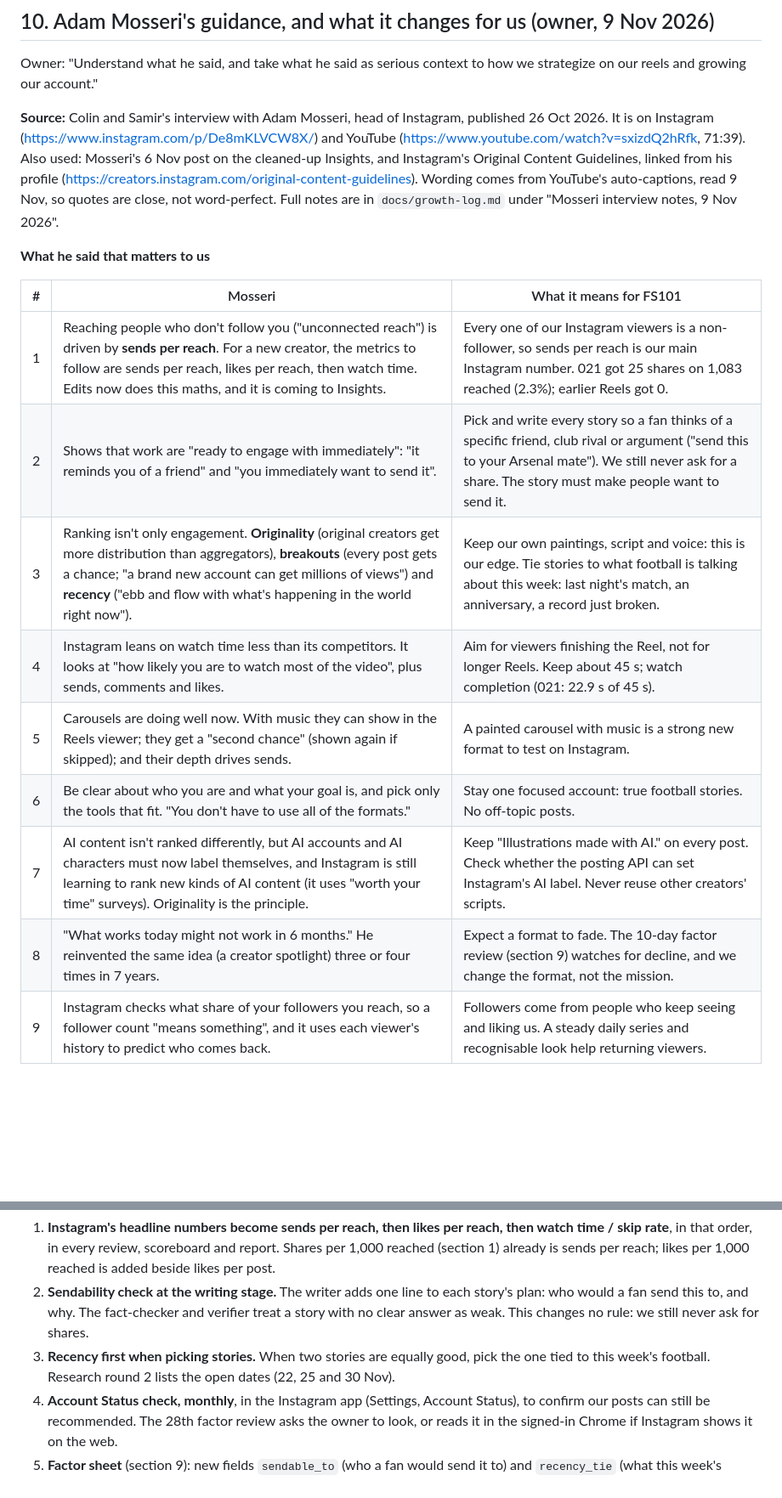
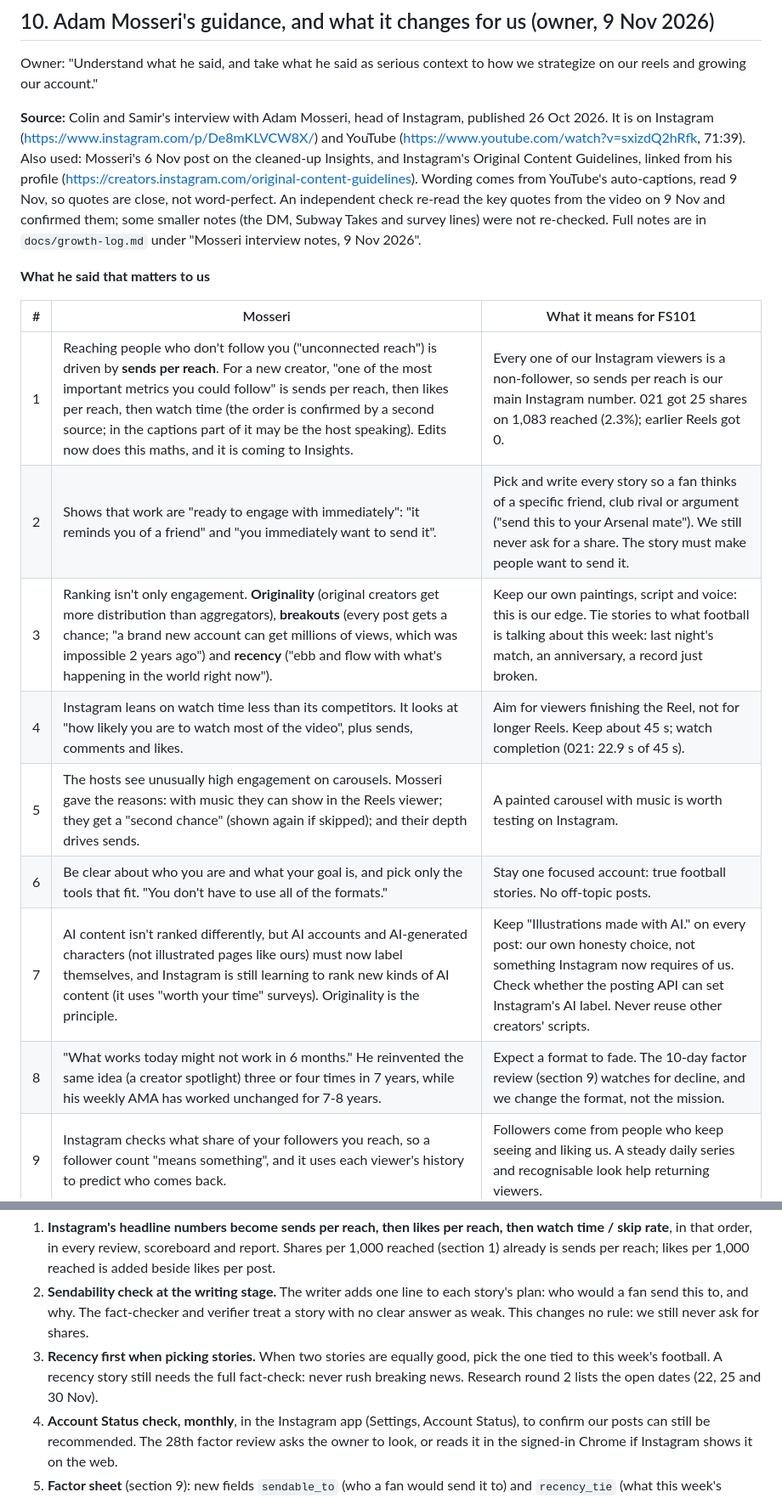
Before and after one commit to immigrationlabsg/football-stories-101, a Markdown page: docs/improvement-loop.md, 2 parts joined by grey strips. Shown at 85% size. GitHub-like rendering; blank space fills up the shorter version.

Commit message:
Mosseri section: wording fixes from the independent check
Co-Authored-By: Claude Opus 5.5 <noreply@anthropic.com>

```diff
--- a/docs/improvement-loop.md
+++ b/docs/improvement-loop.md
@@ -219,20 +219,20 @@ Owner: "We need to identify the key factors and keep it, while continuing to imp
 
 Owner: "Understand what he said, and take what he said as serious context to how we strategize on our reels and growing our account."
 
-**Source:** Colin and Samir's interview with Adam Mosseri, head of Instagram, published 26 Oct 2026. It is on Instagram (https://www.instagram.com/p/De8mKLVCW8X/) and YouTube (https://www.youtube.com/watch?v=sxizdQ2hRfk, 71:39). Also used: Mosseri's 6 Nov post on the cleaned-up Insights, and Instagram's Original Content Guidelines, linked from his profile (https://creators.instagram.com/original-content-guidelines). Wording comes from YouTube's auto-captions, read 9 Nov, so quotes are close, not word-perfect. Full notes are in `docs/growth-log.md` under "Mosseri interview notes, 9 Nov 2026".
+**Source:** Colin and Samir's interview with Adam Mosseri, head of Instagram, published 26 Oct 2026. It is on Instagram (https://www.instagram.com/p/De8mKLVCW8X/) and YouTube (https://www.youtube.com/watch?v=sxizdQ2hRfk, 71:39). Also used: Mosseri's 6 Nov post on the cleaned-up Insights, and Instagram's Original Content Guidelines, linked from his profile (https://creators.instagram.com/original-content-guidelines). Wording comes from YouTube's auto-captions, read 9 Nov, so quotes are close, not word-perfect. An independent check re-read the key quotes from the video on 9 Nov and confirmed them; some smaller notes (the DM, Subway Takes and survey lines) were not re-checked. Full notes are in `docs/growth-log.md` under "Mosseri interview notes, 9 Nov 2026".
 
 **What he said that matters to us**
 
 | # | Mosseri | What it means for FS101 |
 |---|---|---|
-| 1 | Reaching people who don't follow you ("unconnected reach") is driven by **sends per reach**. For a new creator, the metrics to follow are sends per reach, likes per reach, then watch time. Edits now does this maths, and it is coming to Insights. | Every one of our Instagram viewers is a non-follower, so sends per reach is our main Instagram number. 021 got 25 shares on 1,083 reached (2.3%); earlier Reels got 0. |
+| 1 | Reaching people who don't follow you ("unconnected reach") is driven by **sends per reach**. For a new creator, "one of the most important metrics you could follow" is sends per reach, then likes per reach, then watch time (the order is confirmed by a second source; in the captions part of it may be the host speaking). Edits now does this maths, and it is coming to Insights. | Every one of our Instagram viewers is a non-follower, so sends per reach is our main Instagram number. 021 got 25 shares on 1,083 reached (2.3%); earlier Reels got 0. |
 | 2 | Shows that work are "ready to engage with immediately": "it reminds you of a friend" and "you immediately want to send it". | Pick and write every story so a fan thinks of a specific friend, club rival or argument ("send this to your Arsenal mate"). We still never ask for a share. The story must make people want to send it. |
-| 3 | Ranking isn't only engagement. **Originality** (original creators get more distribution than aggregators), **breakouts** (every post gets a chance; "a brand new account can get millions of views") and **recency** ("ebb and flow with what's happening in the world right now"). | Keep our own paintings, script and voice: this is our edge. Tie stories to what football is talking about this week: last night's match, an anniversary, a record just broken. |
+| 3 | Ranking isn't only engagement. **Originality** (original creators get more distribution than aggregators), **breakouts** (every post gets a chance; "a brand new account can get millions of views, which was impossible 2 years ago") and **recency** ("ebb and flow with what's happening in the world right now"). | Keep our own paintings, script and voice: this is our edge. Tie stories to what football is talking about this week: last night's match, an anniversary, a record just broken. |
 | 4 | Instagram leans on watch time less than its competitors. It looks at "how likely you are to watch most of the video", plus sends, comments and likes. | Aim for viewers finishing the Reel, not for longer Reels. Keep about 45 s; watch completion (021: 22.9 s of 45 s). |
-| 5 | Carousels are doing well now. With music they can show in the Reels viewer; they get a "second chance" (shown again if skipped); and their depth drives sends. | A painted carousel with music is a strong new format to test on Instagram. |
+| 5 | The hosts see unusually high engagement on carousels. Mosseri gave the reasons: with music they can show in the Reels viewer; they get a "second chance" (shown again if skipped); and their depth drives sends. | A painted carousel with music is worth testing on Instagram. |
 | 6 | Be clear about who you are and what your goal is, and pick only the tools that fit. "You don't have to use all of the formats." | Stay one focused account: true football stories. No off-topic posts. |
-| 7 | AI content isn't ranked differently, but AI accounts and AI characters must now label themselves, and Instagram is still learning to rank new kinds of AI content (it uses "worth your time" surveys). Originality is the principle. | Keep "Illustrations made with AI." on every post. Check whether the posting API can set Instagram's AI label. Never reuse other creators' scripts. |
-| 8 | "What works today might not work in 6 months." He reinvented the same idea (a creator spotlight) three or four times in 7 years. | Expect a format to fade. The 10-day factor review (section 9) watches for decline, and we change the format, not the mission. |
+| 7 | AI content isn't ranked differently, but AI accounts and AI-generated characters (not illustrated pages like ours) must now label themselves, and Instagram is still learning to rank new kinds of AI content (it uses "worth your time" surveys). Originality is the principle. | Keep "Illustrations made with AI." on every post: our own honesty choice, not something Instagram now requires of us. Check whether the posting API can set Instagram's AI label. Never reuse other creators' scripts. |
+| 8 | "What works today might not work in 6 months." He reinvented the same idea (a creator spotlight) three or four times in 7 years, while his weekly AMA has worked unchanged for 7-8 years. | Expect a format to fade. The 10-day factor review (section 9) watches for decline, and we change the format, not the mission. |
 | 9 | Instagram checks what share of your followers you reach, so a follower count "means something", and it uses each viewer's history to predict who comes back. | Followers come from people who keep seeing and liking us. A steady daily series and recognisable look help returning viewers. |
 
 Original Content Guidelines: narration, a storyline or creative graphics that re-contextualise count as original. Borders, watermarks, speed changes or only crediting do not. An account that mostly posts unoriginal content isn't recommended to non-followers until a "significant percentage" of its last 30 days is original. Our voiced, painted stories fit. Our 20:00 extras must keep the same standard.
@@ -240,7 +240,7 @@ Original Content Guidelines: narration, a storyline or creative graphics that re
 **What changes now (no test needed, within the standing rules)**
 1. **Instagram's headline numbers become sends per reach, then likes per reach, then watch time / skip rate**, in that order, in every review, scoreboard and report. Shares per 1,000 reached (section 1) already is sends per reach; likes per 1,000 reached is added beside likes per post.
 2. **Sendability check at the writing stage.** The writer adds one line to each story's plan: who would a fan send this to, and why. The fact-checker and verifier treat a story with no clear answer as weak. This changes no rule: we still never ask for shares.
-3. **Recency first when picking stories.** When two stories are equally good, pick the one tied to this week's football. Research round 2 lists the open dates (22, 25 and 30 Nov).
+3. **Recency first when picking stories.** When two stories are equally good, pick the one tied to this week's football. A recency story still needs the full fact-check: never rush breaking news. Research round 2 lists the open dates (22, 25 and 30 Nov).
 4. **Account Status check, monthly**, in the Instagram app (Settings, Account Status), to confirm our posts can still be recommended. The 28th factor review asks the owner to look, or reads it in the signed-in Chrome if Instagram shows it on the web.
 5. **Factor sheet** (section 9): new fields `sendable_to` (who a fan would send it to) and `recency_tie` (what this week's football it hooks to).
 
```
